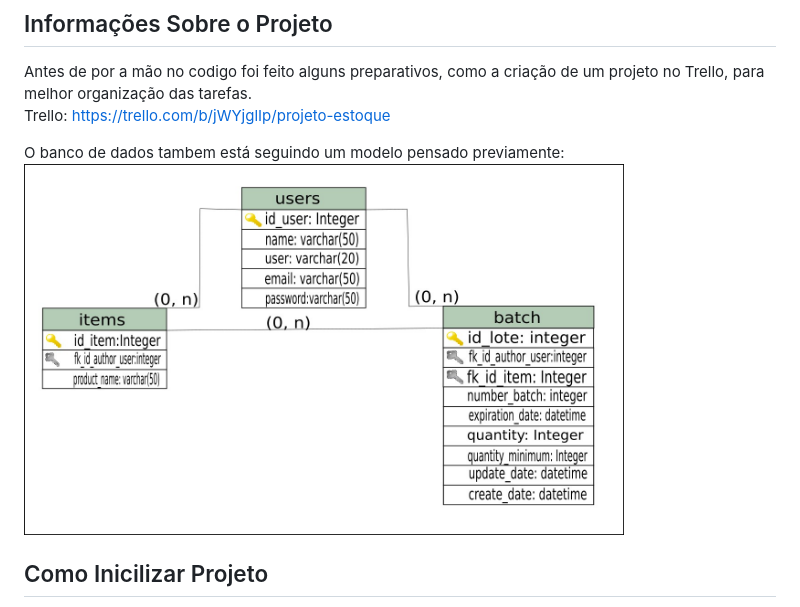
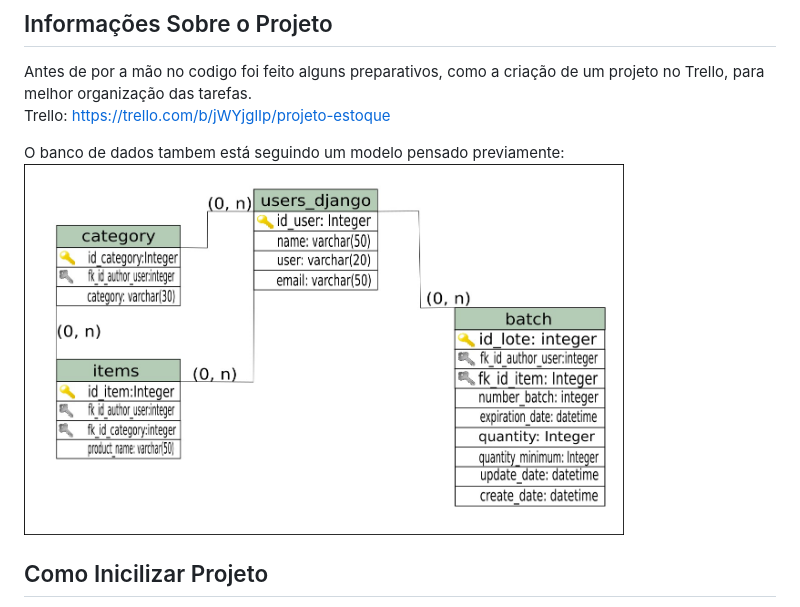
Before and after one commit to Kaue-Silva/Gerenciamento-de-Estoque-Django, a Markdown page: README.md, the part around the change. Drawn GitHub-style; pictures changed too: assets/Diagrama DB.jpg (deleted), assets/diagram_db.jpg (added).

Commit message:
update diagram_db

```diff
--- a/README.md
+++ b/README.md
@@ -9,7 +9,7 @@ Antes de por a mão no codigo foi feito alguns preparativos, como a criação de
 <br/>Trello: https://trello.com/b/jWYjglIp/projeto-estoque
 
 O banco de dados tambem está seguindo um modelo pensado previamente:<br/>
-<img src="assets/Diagrama DB.jpg" alt="Digrama do Banco de Dados" width="600px" length="400px">
+<img src="assets/diagram_db.jpg" alt="Digrama do Banco de Dados" width="600px" length="400px">
 
 ## Como Inicilizar Projeto
 Projeto conta com o Docker que auxilia na parte de execução com o sistema de container, evitando que erros ocorram, pelo simples motivo de estar rodando em outra maquina, com o auxilio do Docker-Compose podemos ter diversos serviços inicializados facilmente, segue abaixo o passo a passo.
```
